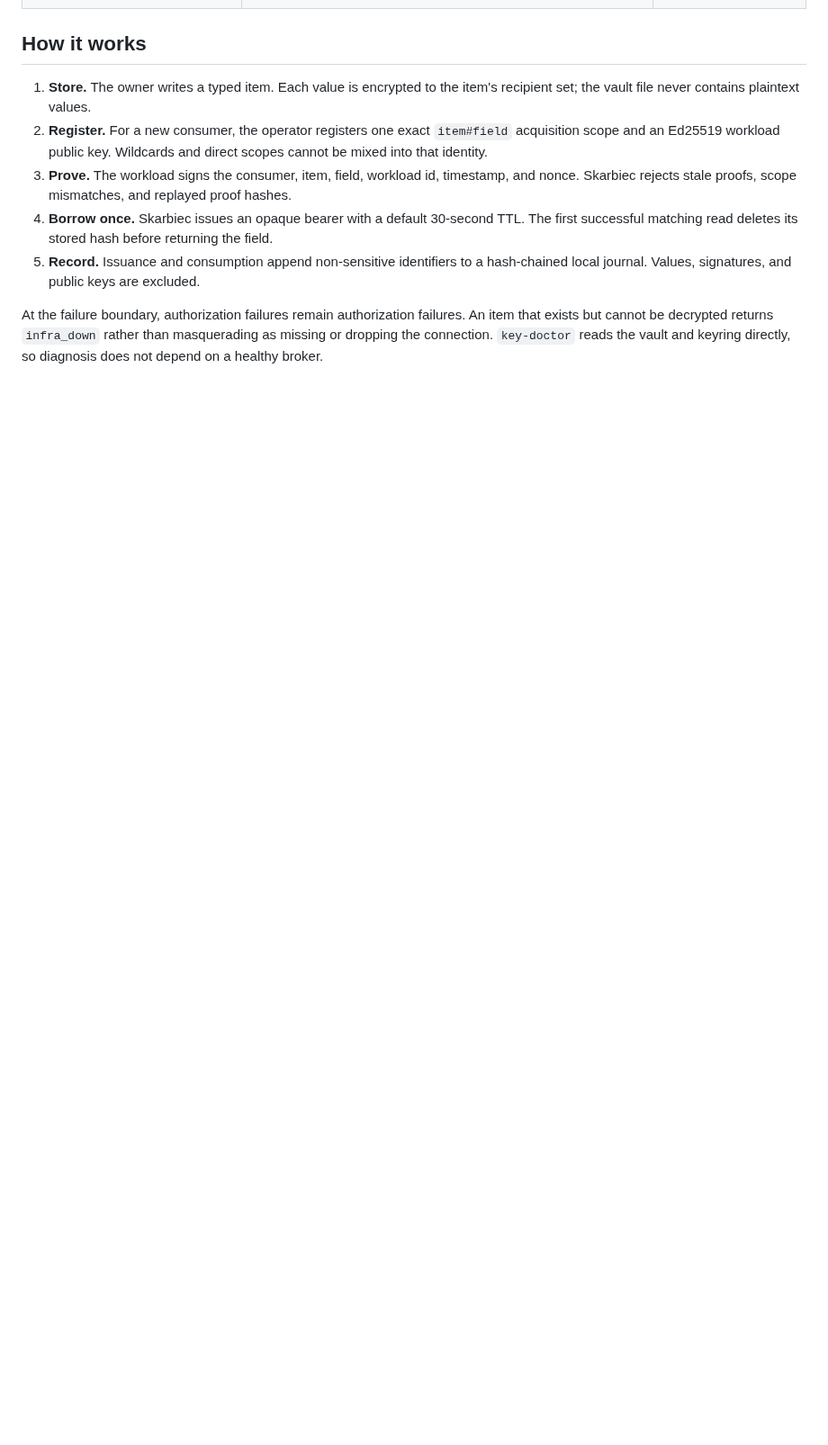
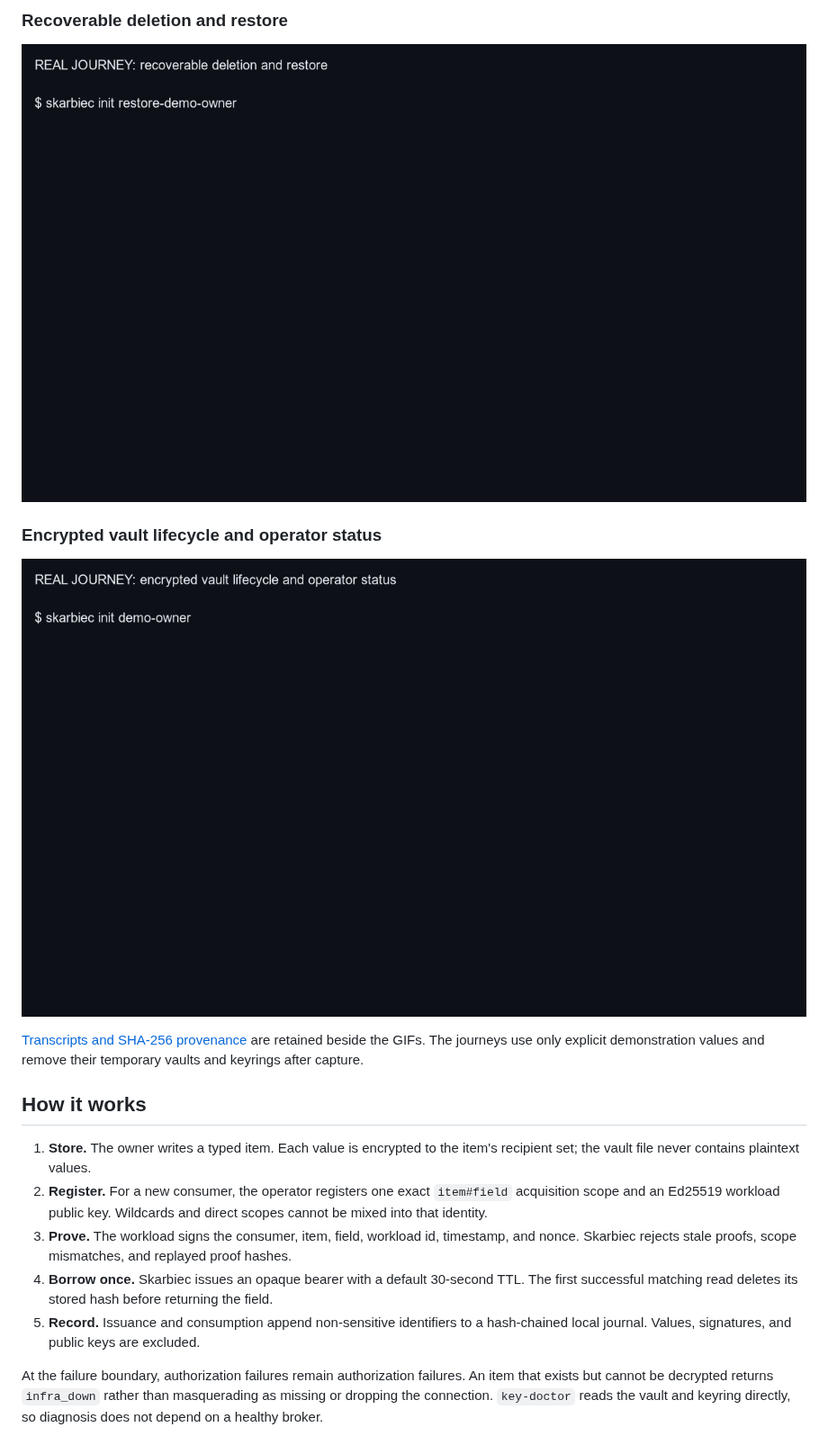
Before and after one commit to wisent-ai/skarbiec, a Markdown page: README.md, the part around one of its changes. Shown at 90% size. Rendered like a GitHub page; pictures changed too: assets/demos/delete-and-restore.gif (added), assets/demos/vault-lifecycle.gif (added); blank space fills up the shorter version.

```diff
--- a/README.md
+++ b/README.md
@@ -71,3 +103,18 @@ recording the credential itself.
+### Recoverable deletion and restore
+
+<p align="center">
+  <img src="assets/demos/delete-and-restore.gif" alt="Real Skarbiec item deletion, trash listing, restore, and read-back" width="100%">
+</p>
+
+### Encrypted vault lifecycle and operator status
+
+<p align="center">
+  <img src="assets/demos/vault-lifecycle.gif" alt="Real Skarbiec vault initialization, item storage, operator status, and audit-chain verification" width="100%">
+</p>
+
+[Transcripts and SHA-256 provenance](assets/demos/manifest.json) are retained
+beside the GIFs. The journeys use only explicit demonstration values and remove
+their temporary vaults and keyrings after capture.
 
 ## How it works
 
```
Also changed, not shown: other parts of README.md (+65 -33 lines), assets/banner.png (added), assets/demos/one-use-acquisition.gif (added), 9 other files.
